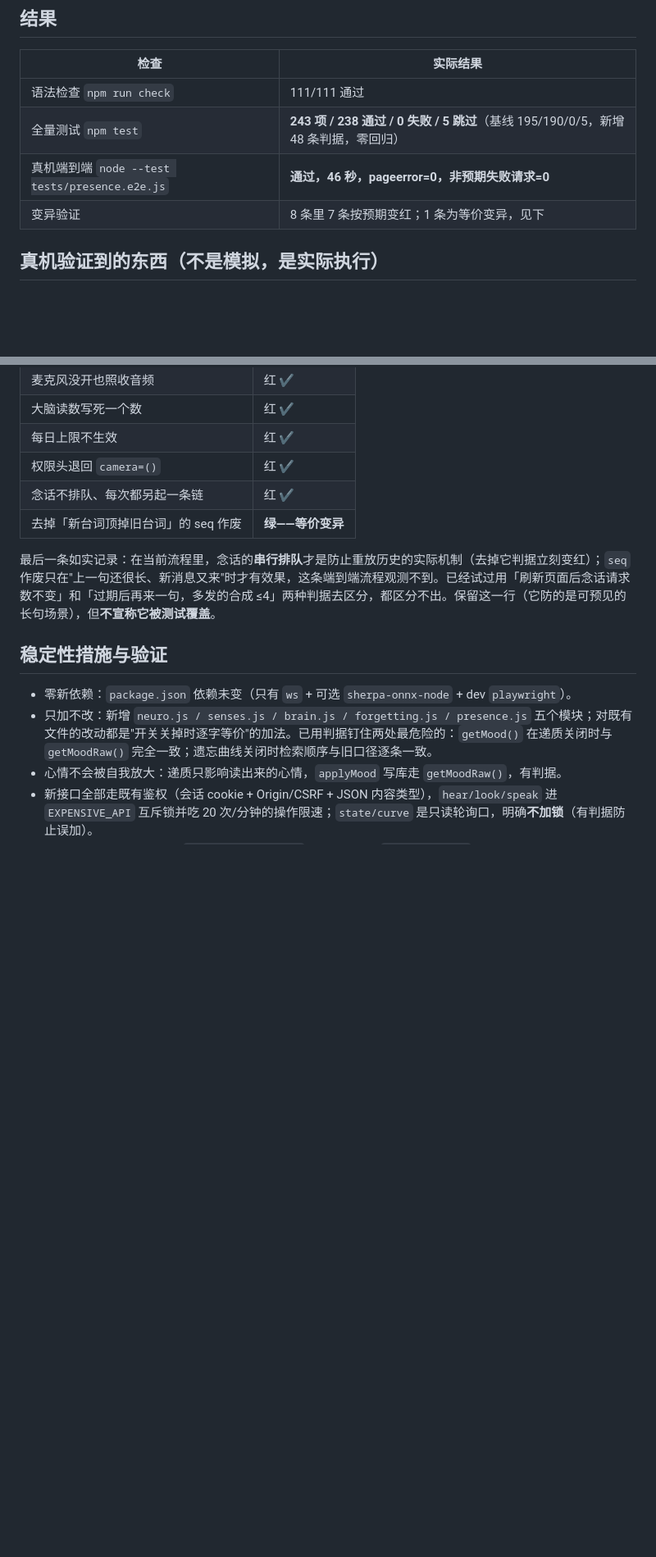
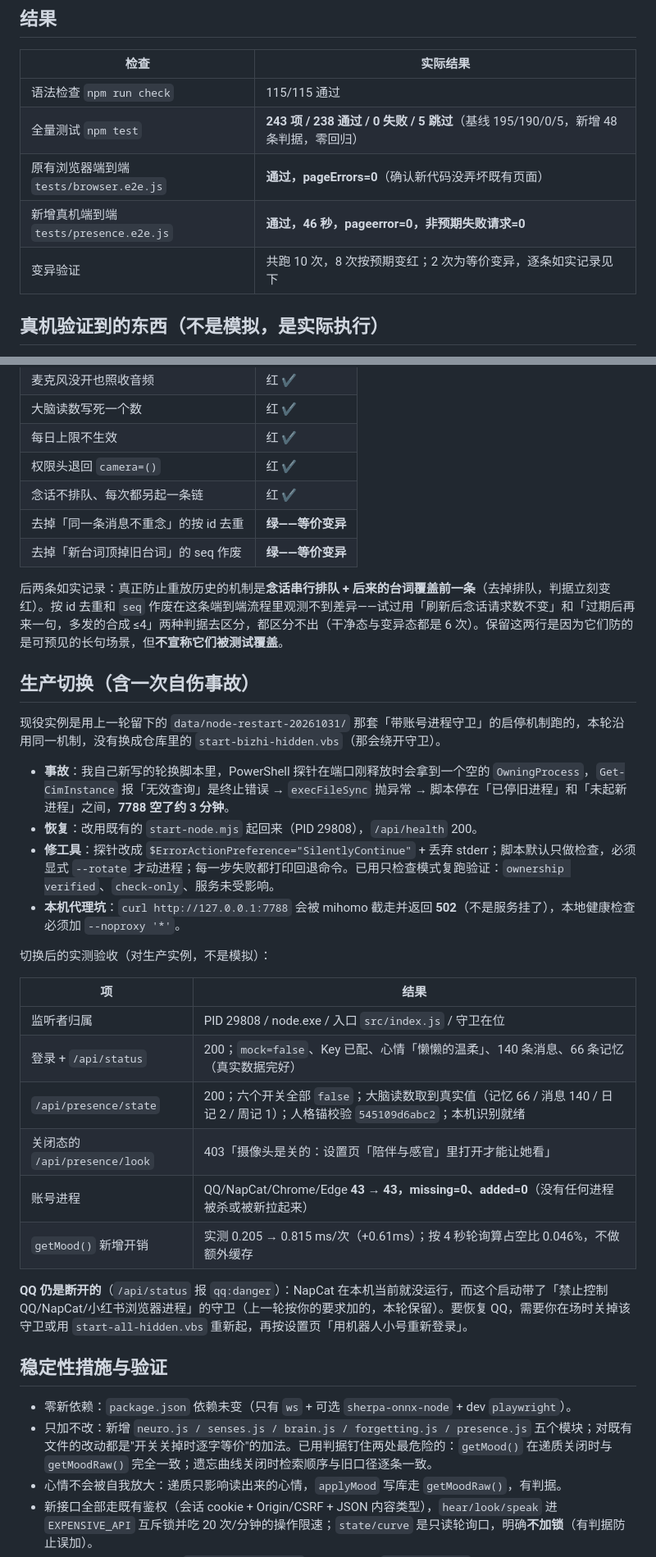
Before and after one commit to clowndest-svg/DaFeiYvAiKongZhi, a Markdown page: docs/PRESENCE_VERIFICATION.md, 2 parts joined by grey strips. Shown at 82% size. Rendered like a GitHub page; blank space fills up the shorter version.

Commit message:
Correct presence docs against what the code actually does
Web recognition has no per-day budget - it is local and free, bounded instead by
single-take length, payload size and the one-at-a-time queue. Fix the README
claim that said otherwise.

The verification report was also missing the part where my own rotation script
killed the service for three minutes: the PowerShell probe treated an empty
OwningProcess as a terminating error, execFileSync threw, and the script stopped
between "old node killed" and "new node started". Recorded with the fix, the
local-proxy 502 trap, the post-restart checks against the live instance, and the
two mutations that turned out to be equivalent rather than caught.

```diff
--- a/docs/PRESENCE_VERIFICATION.md
+++ b/docs/PRESENCE_VERIFICATION.md
@@ -6,10 +6,11 @@
 
 | 检查 | 实际结果 |
 |---|---|
-| 语法检查 `npm run check` | 111/111 通过 |
+| 语法检查 `npm run check` | 115/115 通过 |
 | 全量测试 `npm test` | **243 项 / 238 通过 / 0 失败 / 5 跳过**（基线 195/190/0/5，新增 48 条判据，零回归） |
-| 真机端到端 `node --test tests/presence.e2e.js` | **通过，46 秒，pageerror=0，非预期失败请求=0** |
-| 变异验证 | 8 条里 7 条按预期变红；1 条为等价变异，见下 |
+| 原有浏览器端到端 `tests/browser.e2e.js` | **通过，pageErrors=0**（确认新代码没弄坏既有页面） |
+| 新增真机端到端 `tests/presence.e2e.js` | **通过，46 秒，pageerror=0，非预期失败请求=0** |
+| 变异验证 | 共跑 10 次，8 次按预期变红；2 次为等价变异，逐条如实记录见下 |
 
 ## 真机验证到的东西（不是模拟，是实际执行）
 
@@ -36,9 +37,32 @@
 | 每日上限不生效 | 红 ✔ |
 | 权限头退回 `camera=()` | 红 ✔ |
 | 念话不排队、每次都另起一条链 | 红 ✔ |
+| 去掉「同一条消息不重念」的按 id 去重 | **绿——等价变异** |
 | 去掉「新台词顶掉旧台词」的 seq 作废 | **绿——等价变异** |
 
-最后一条如实记录：在当前流程里，念话的**串行排队**才是防止重放历史的实际机制（去掉它判据立刻变红）；`seq` 作废只在"上一句还很长、新消息又来"时才有效果，这条端到端流程观测不到。已经试过用「刷新页面后念话请求数不变」和「过期后再来一句，多发的合成 ≤4」两种判据去区分，都区分不出。保留这一行（它防的是可预见的长句场景），但**不宣称它被测试覆盖**。
+后两条如实记录：真正防止重放历史的机制是**念话串行排队 + 后来的台词覆盖前一条**（去掉排队，判据立刻变红）。按 id 去重和 `seq` 作废在这条端到端流程里观测不到差异——试过用「刷新后念话请求数不变」和「过期后再来一句，多发的合成 ≤4」两种判据去区分，都区分不出（干净态与变异态都是 6 次）。保留这两行是因为它们防的是可预见的长句场景，但**不宣称它们被测试覆盖**。
+
+## 生产切换（含一次自伤事故）
+
+现役实例是用上一轮留下的 `data/node-restart-20261031/` 那套「带账号进程守卫」的启停机制跑的，本轮沿用同一机制，没有换成仓库里的 `start-bizhi-hidden.vbs`（那会绕开守卫）。
+
+- **事故**：我自己新写的轮换脚本里，PowerShell 探针在端口刚释放时会拿到一个空的 `OwningProcess`，`Get-CimInstance` 报「无效查询」是终止错误 → `execFileSync` 抛异常 → 脚本停在「已停旧进程」和「未起新进程」之间，**7788 空了约 3 分钟**。
+- **恢复**：改用既有的 `start-node.mjs` 起回来（PID 29808），`/api/health` 200。
+- **修工具**：探针改成 `$ErrorActionPreference="SilentlyContinue"` + 丢弃 stderr；脚本默认只做检查，必须显式 `--rotate` 才动进程；每一步失败都打印回退命令。已用只检查模式复跑验证：`ownership verified`、`check-only`、服务未受影响。
+- **本机代理坑**：`curl http://127.0.0.1:7788` 会被 mihomo 截走并返回 **502**（不是服务挂了），本地健康检查必须加 `--noproxy '*'`。
+
+切换后的实测验收（对生产实例，不是模拟）：
+
+| 项 | 结果 |
+|---|---|
+| 监听者归属 | PID 29808 / node.exe / 入口 `src/index.js` / 守卫在位 |
+| 登录 + `/api/status` | 200；`mock=false`、Key 已配、心情「懒懒的温柔」、140 条消息、66 条记忆（真实数据完好） |
+| `/api/presence/state` | 200；六个开关全部 `false`；大脑读数取到真实值（记忆 66 / 消息 140 / 日记 2 / 周记 1）；人格锚校验 `545109d6abc2`；本机识别就绪 |
+| 关闭态的 `/api/presence/look` | 403「摄像头是关的：设置页「陪伴与感官」里打开才能让她看」 |
+| 账号进程 | QQ/NapCat/Chrome/Edge **43 → 43，missing=0、added=0**（没有任何进程被杀或被新拉起来） |
+| `getMood()` 新增开销 | 实测 0.205 → 0.815 ms/次（+0.61ms）；按 4 秒轮询算占空比 0.046%，不做额外缓存 |
+
+**QQ 仍是断开的**（`/api/status` 报 `qq:danger`）：NapCat 在本机当前就没运行，而这个启动带了「禁止控制 QQ/NapCat/小红书浏览器进程」的守卫（上一轮按你的要求加的，本轮保留）。要恢复 QQ，需要你在场时关掉该守卫或用 `start-all-hidden.vbs` 重新起，再按设置页「用机器人小号重新登录」。
 
 ## 稳定性措施与验证
 
```
Also changed, not shown: README.md (+3 -2 lines).
